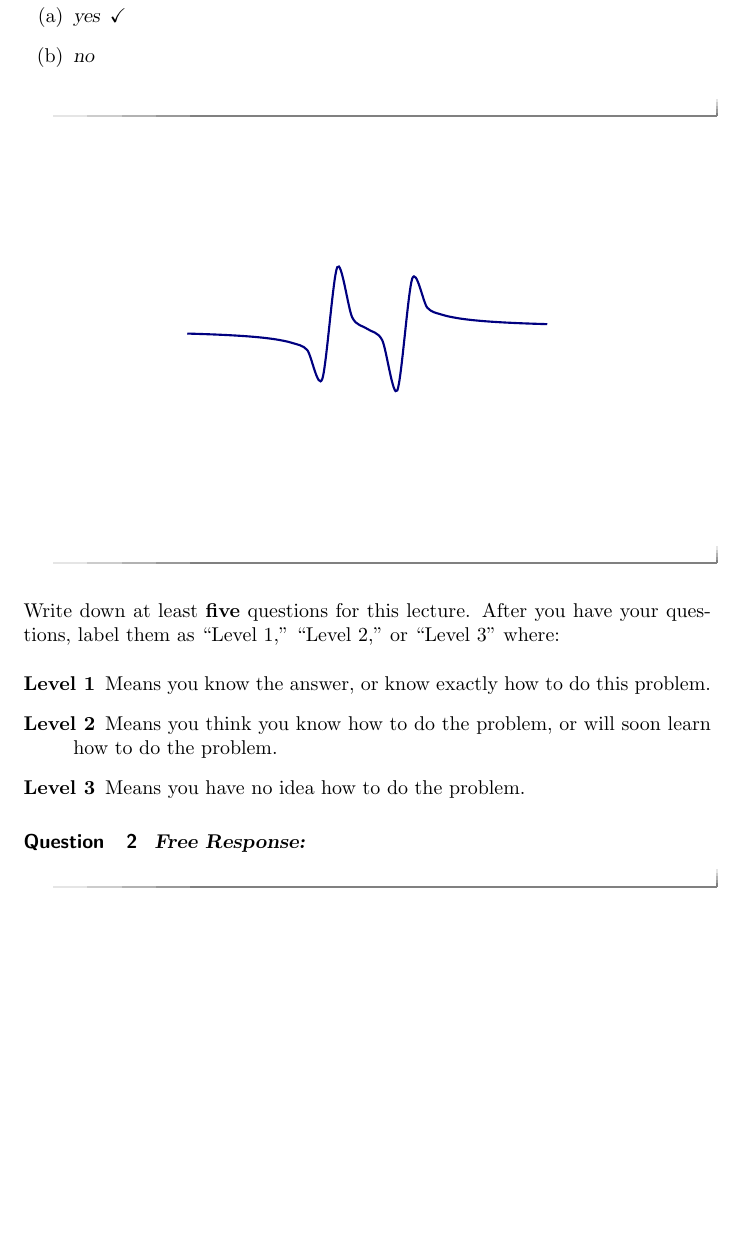
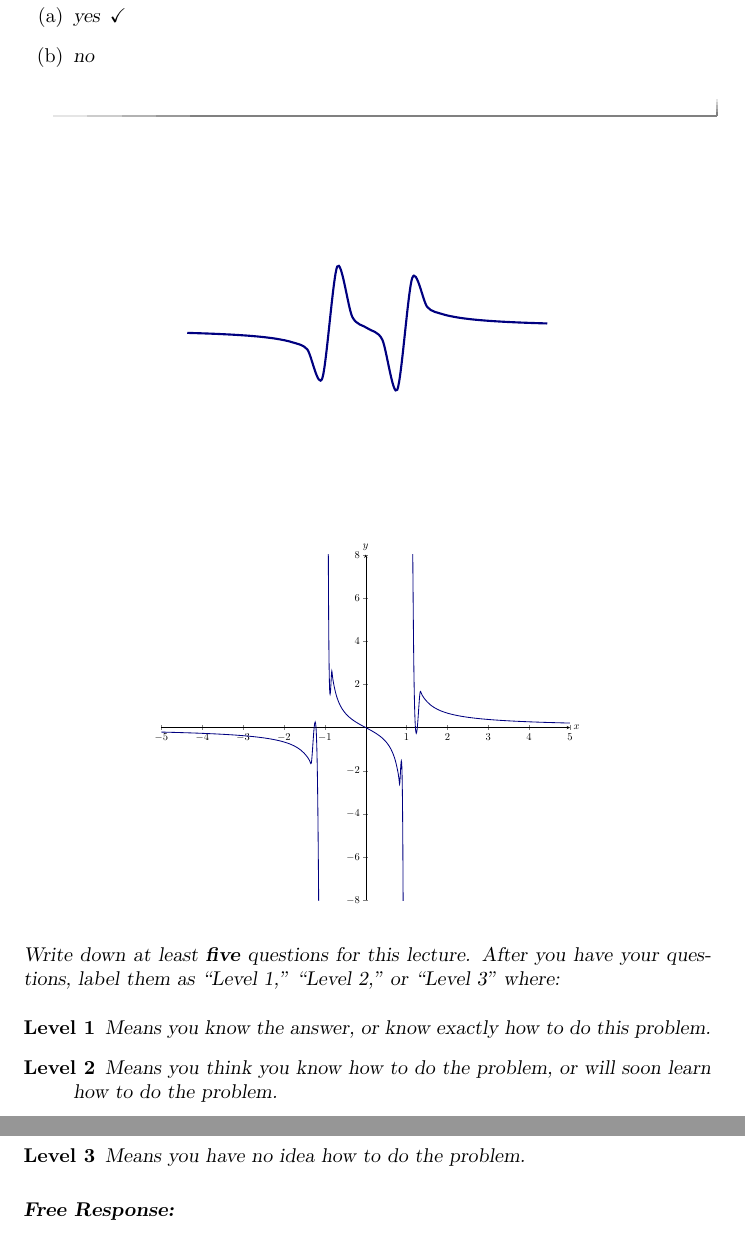
Before and after one commit to bartsnapp/ximeraCalculusPrelectures, a LaTeX document (graphingFunctions/graphingFunctions.tex): part of page 4 of 4 before the commit and two parts of pages 4 and 5 of 5 after it, the two joined at a grey line, cut so that both start at the same text, the shorter picture padded with empty space. Compiled offline with pdfLaTeX.

Commit message:
playing with graph

```diff
--- a/graphingFunctions/graphingFunctions.tex
+++ b/graphingFunctions/graphingFunctions.tex
@@ -149,20 +149,47 @@ What is the domain of $f$?
 \end{tikzpicture}
 \end{image}
 
+\begin{image}
+  \begin{tikzpicture}
+    \colorlet{textColor}{black}
+    \colorlet{penColor}{blue!50!black}
+	\begin{axis}[
+            domain=-5:5,
+            ymax=8,
+            ymin=-8,
+            width=6in,
+            %samples=100,
+            axis lines =middle, xlabel=$x$, ylabel=$y$,
+            every axis y label/.style={at=(current axis.above origin),anchor=south},
+            every axis x label/.style={at=(current axis.right of origin),anchor=west}
+          ]
+
+          \addplot [thick, penColor, smooth,domain=(-5:-1.01)] {x/(x^2-1)};
+          \addplot [thick, penColor, smooth,domain=(-0.99:0.99)] {x/(x^2-1)};
+          \addplot [thick, penColor, smooth,domain=(1.01:5)] {x/(x^2-1)};
+        \end{axis}
+\end{tikzpicture}
+\end{image}
 
 
-\end{question}
 
-Write down at least \textbf{five} questions for this lecture. After
+
+  Write down at least \textbf{five} questions for this lecture. After
 you have your questions, label them as ``Level 1,'' ``Level 2,'' or ``Level 3'' where:
 \begin{description}
 \item[Level 1] Means you know the answer, or know exactly how to do this problem.
 \item[Level 2] Means you think you know how to do the problem, or will soon learn how to do the problem.
 \item[Level 3] Means you have no idea how to do the problem.
 \end{description}
-\begin{question}
+
   \begin{freeResponse}
   \end{freeResponse}
+
+
+
+
 \end{question}
 
+
+
 \end{document}
```
